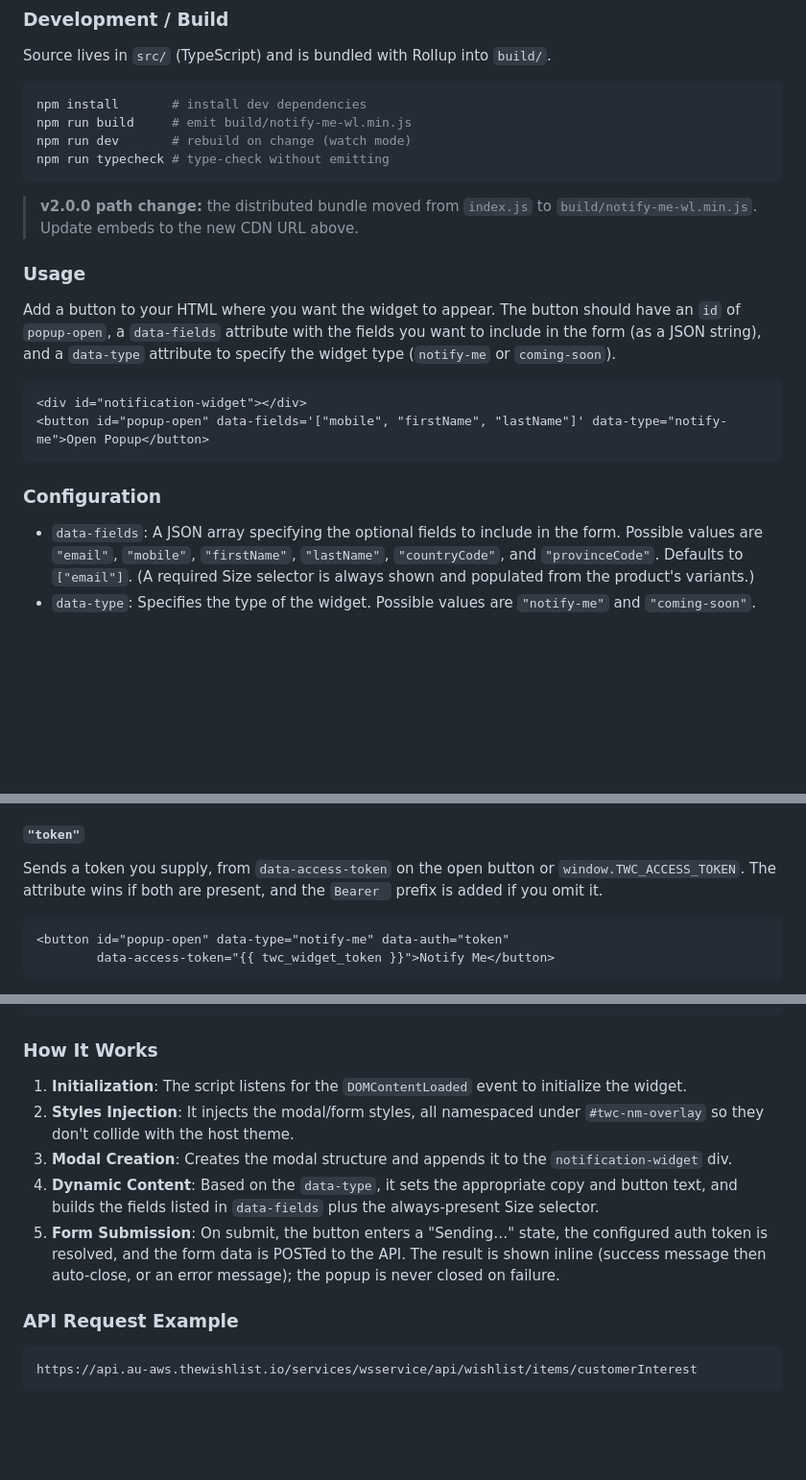
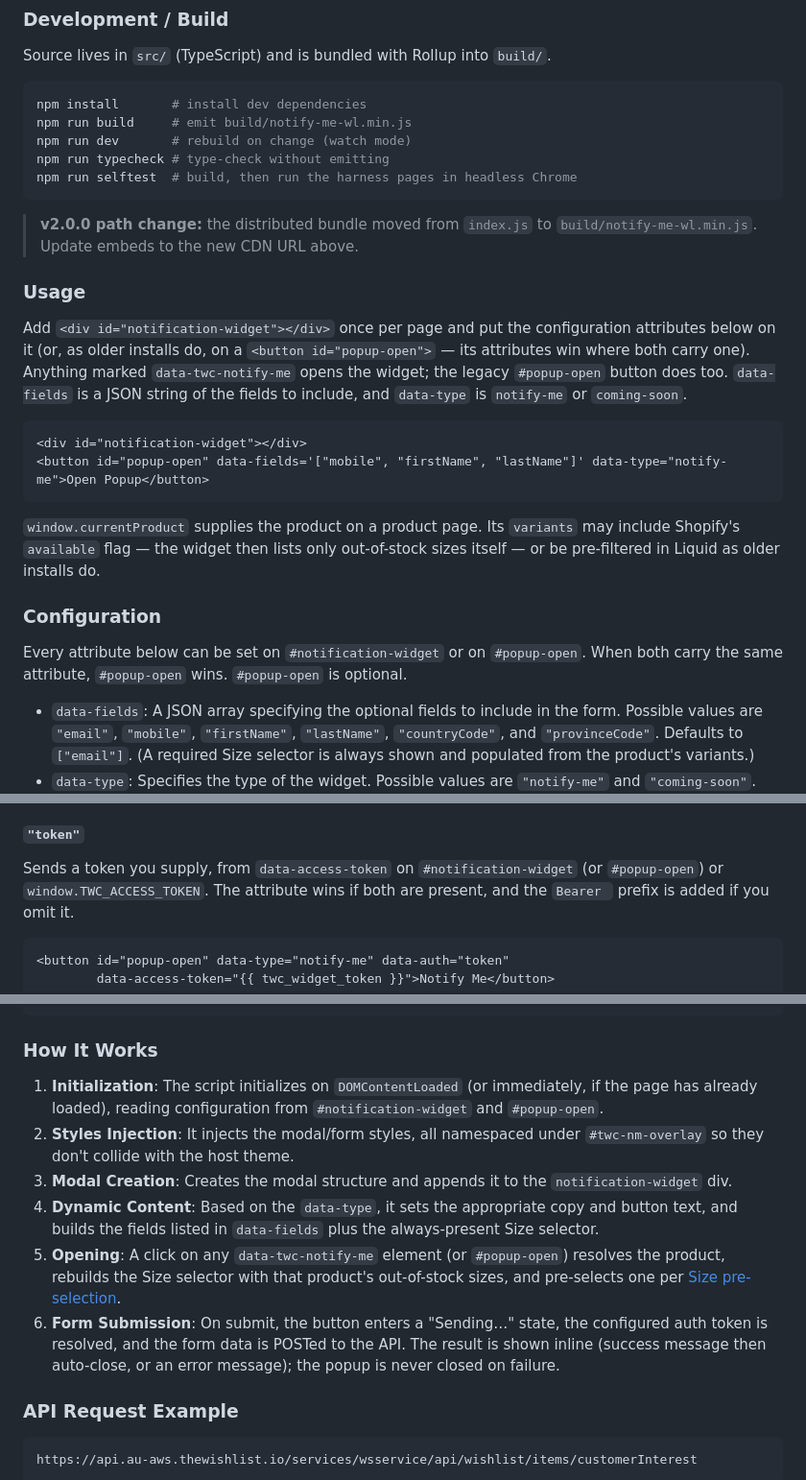
Before and after one commit to The-Wishlist-Co/notify-me_coming-soon-wl-widget, a Markdown page: README.md, 3 parts joined by grey strips. Shown at 96% size. GitHub-like rendering; blank space fills up the shorter version.

Commit message:
docs: document PLP triggers, widget-level configuration, and size pre-selection
Co-Authored-By: Claude Opus 5.5 (1M context) <noreply@anthropic.com>

````diff
--- a/README.md
+++ b/README.md
@@ -40,6 +41,7 @@ npm install       # install dev dependencies
 npm run build     # emit build/notify-me-wl.min.js
 npm run dev       # rebuild on change (watch mode)
 npm run typecheck # type-check without emitting
+npm run selftest  # build, then run the harness pages in headless Chrome
 ```
 
 > **v2.0.0 path change:** the distributed bundle moved from `index.js` to
@@ -47,14 +49,21 @@ npm run typecheck # type-check without emitting
 
 ### Usage
 
-Add a button to your HTML where you want the widget to appear. The button should have an `id` of `popup-open`, a `data-fields` attribute with the fields you want to include in the form (as a JSON string), and a `data-type` attribute to specify the widget type (`notify-me` or `coming-soon`).
+Add `<div id="notification-widget"></div>` once per page and put the configuration attributes below on it (or, as older installs do, on a `<button id="popup-open">` — its attributes win where both carry one). Anything marked `data-twc-notify-me` opens the widget; the legacy `#popup-open` button does too. `data-fields` is a JSON string of the fields to include, and `data-type` is `notify-me` or `coming-soon`.
 
 ```html
 <div id="notification-widget"></div>
 <button id="popup-open" data-fields='["mobile", "firstName", "lastName"]' data-type="notify-me">Open Popup</button>
 ```
 
+`window.currentProduct` supplies the product on a product page. Its `variants` may
+include Shopify's `available` flag — the widget then lists only out-of-stock sizes
+itself — or be pre-filtered in Liquid as older installs do.
+
 ### Configuration
+
+Every attribute below can be set on `#notification-widget` or on `#popup-open`. When
+both carry the same attribute, `#popup-open` wins. `#popup-open` is optional.
 
 - `data-fields`: A JSON array specifying the optional fields to include in the form. Possible values are `"email"`, `"mobile"`, `"firstName"`, `"lastName"`, `"countryCode"`, and `"provinceCode"`. Defaults to `["email"]`. (A required Size selector is always shown and populated from the product's variants.)
 - `data-type`: Specifies the type of the widget. Possible values are `"notify-me"` and `"coming-soon"`.
@@ -91,7 +100,7 @@ continue." message; submission is blocked until a token is available.
 
 #### `"token"`
 
-Sends a token you supply, from `data-access-token` on the open button or
+Sends a token you supply, from `data-access-token` on `#notification-widget` (or `#popup-open`) or
 `window.TWC_ACCESS_TOKEN`. The attribute wins if both are present, and the `Bearer `
 prefix is added if you omit it.
 
@@ -308,11 +394,12 @@ simply not rendered. It never blocks or alters the notify-me submission.
 
 ### How It Works
 
-1. **Initialization**: The script listens for the `DOMContentLoaded` event to initialize the widget.
+1. **Initialization**: The script initializes on `DOMContentLoaded` (or immediately, if the page has already loaded), reading configuration from `#notification-widget` and `#popup-open`.
 2. **Styles Injection**: It injects the modal/form styles, all namespaced under `#twc-nm-overlay` so they don't collide with the host theme.
 3. **Modal Creation**: Creates the modal structure and appends it to the `notification-widget` div.
 4. **Dynamic Content**: Based on the `data-type`, it sets the appropriate copy and button text, and builds the fields listed in `data-fields` plus the always-present Size selector.
-5. **Form Submission**: On submit, the button enters a "Sending…" state, the configured auth token is resolved, and the form data is POSTed to the API. The result is shown inline (success message then auto-close, or an error message); the popup is never closed on failure.
+5. **Opening**: A click on any `data-twc-notify-me` element (or `#popup-open`) resolves the product, rebuilds the Size selector with that product's out-of-stock sizes, and pre-selects one per [Size pre-selection](#size-pre-selection).
+6. **Form Submission**: On submit, the button enters a "Sending…" state, the configured auth token is resolved, and the form data is POSTed to the API. The result is shown inline (success message then auto-close, or an error message); the popup is never closed on failure.
 
 ### API Request Example
 
````
Also changed, not shown: other parts of README.md (+81 -3 lines).
